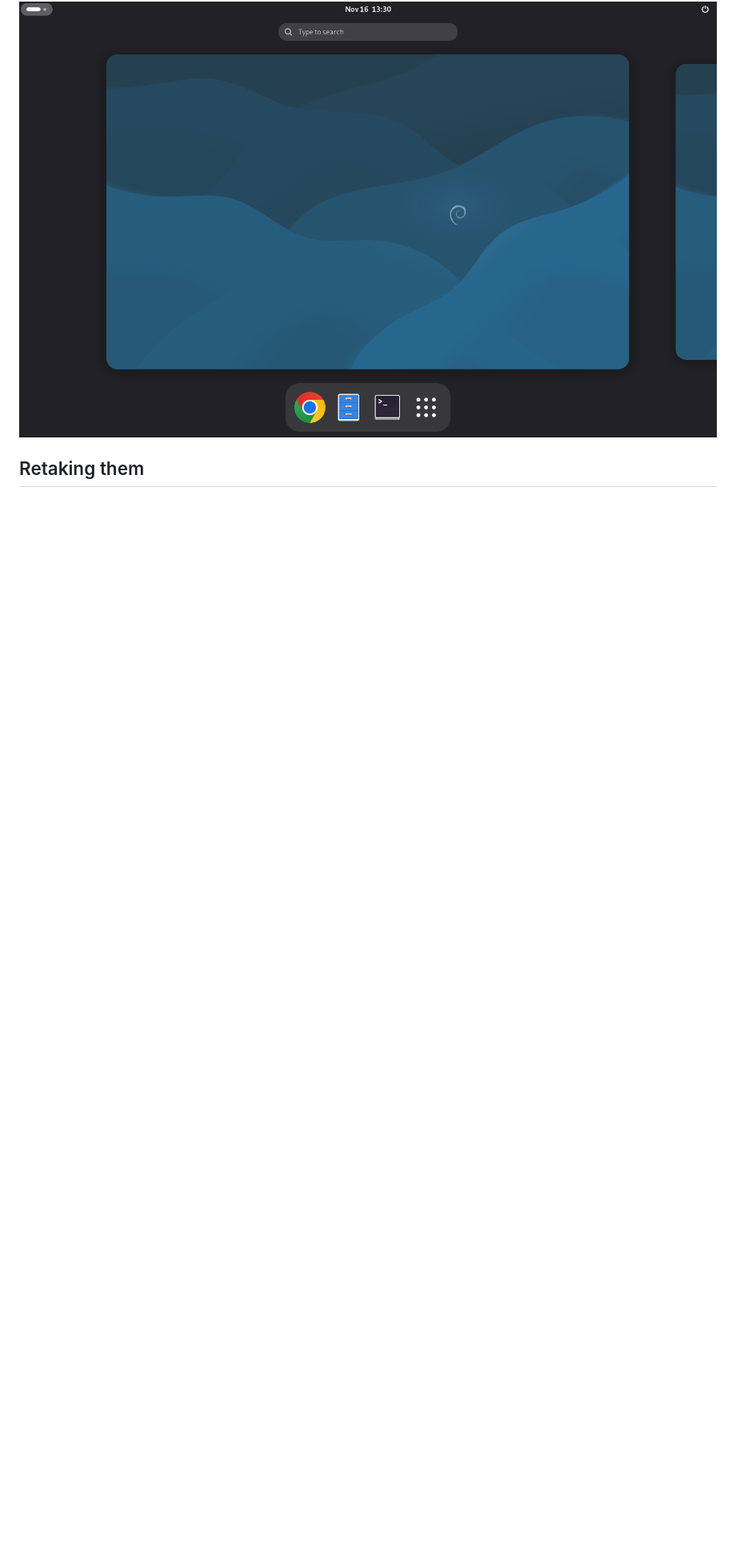
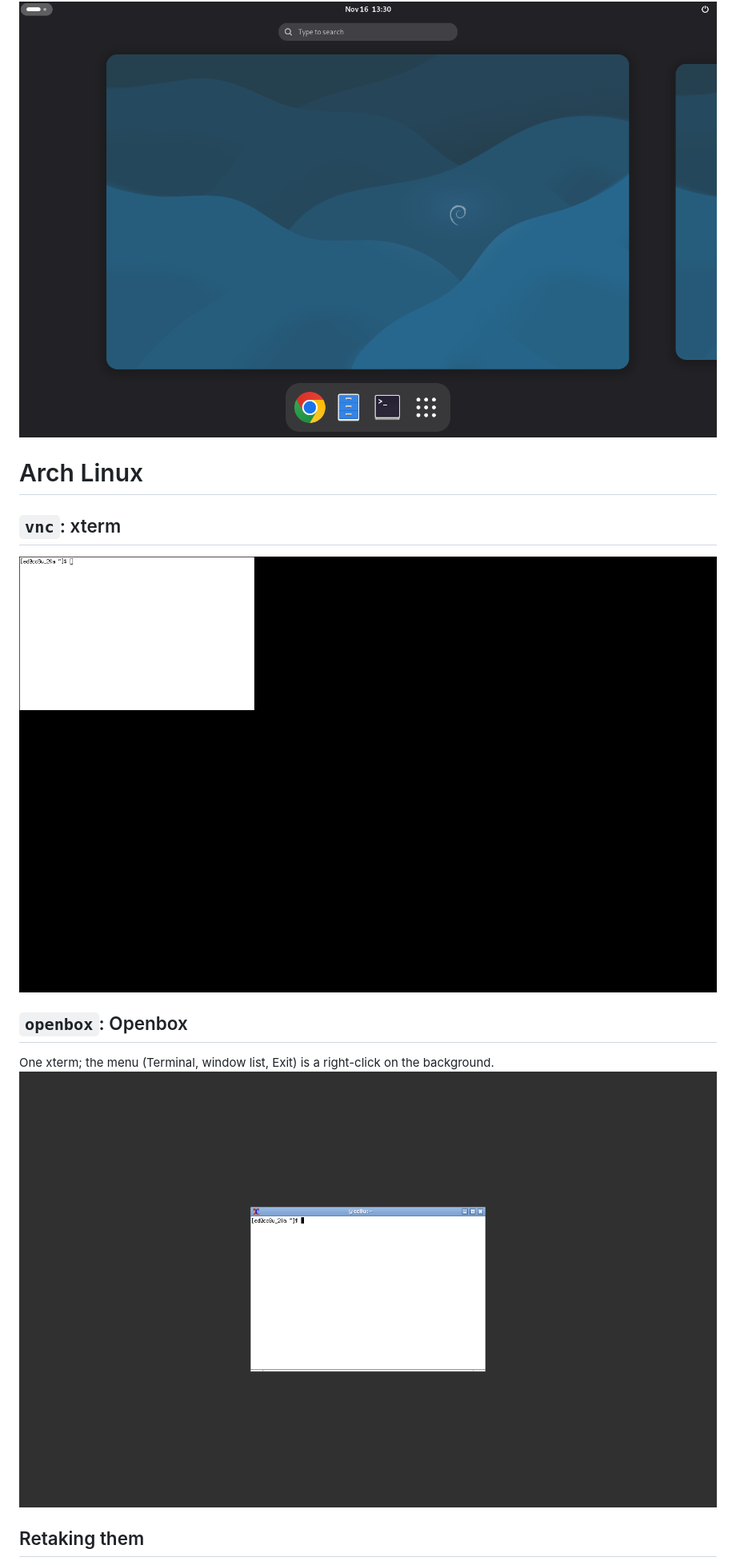
Before and after one commit to EdSwarthout/vnc-desktop-podman, a Markdown page: docs/README.md, the part around one of its changes. Shown at 80% size. Rendered like a GitHub page; pictures changed too: docs/archlinux/openbox.png (added), docs/archlinux/vnc.png (added); blank space fills up the shorter version.

```diff
--- a/docs/README.md
+++ b/docs/README.md
@@ -39,6 +40,15 @@ bare `xterm` as `vnc`. Ubuntu's stages first, then [Debian's](#debian).
 It starts in the Activities overview, as GNOME does.
 ![Debian gnome stage](debian/gnome.png)
 
+# Arch Linux
+
+## `vnc`: xterm
+![Arch Linux vnc stage: a bare xterm](archlinux/vnc.png)
+
+## `openbox`: Openbox
+One xterm; the menu (Terminal, window list, Exit) is a right-click on the background.
+![Arch Linux openbox stage](archlinux/openbox.png)
+
 ## Retaking them
 
 `d_screenshots N` (from `env.rc`) retakes them all for `$d_distro`
```
Also changed, not shown: other parts of docs/README.md (+4 -2 lines), CLAUDE.md (+1 -1 lines).
